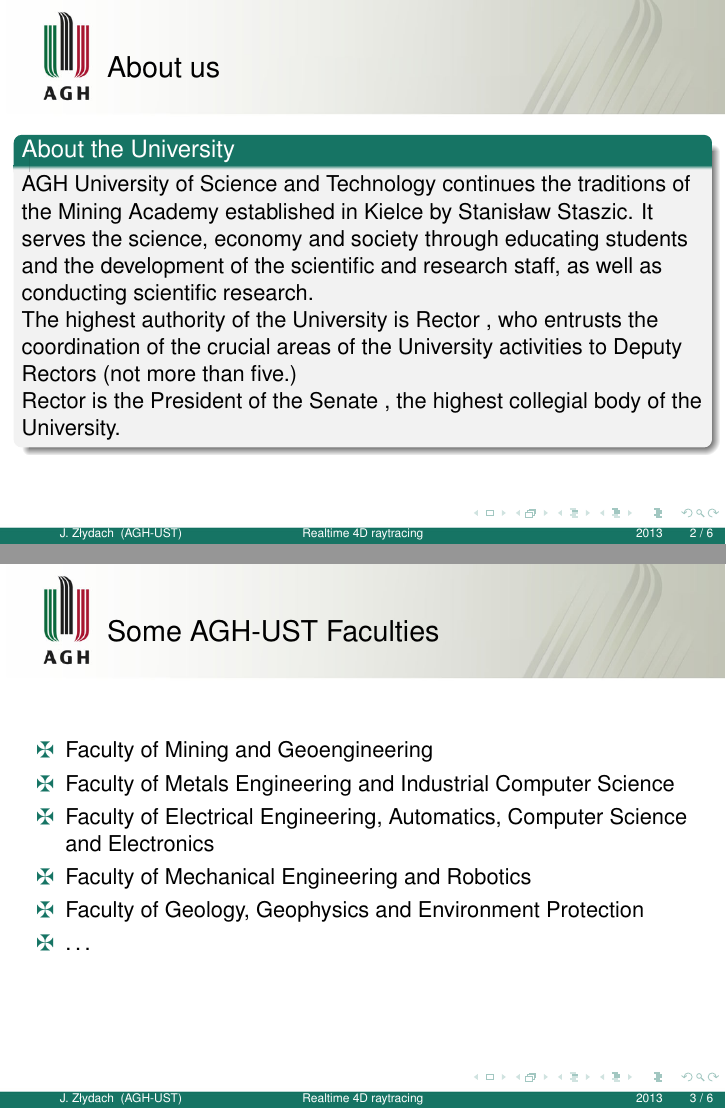
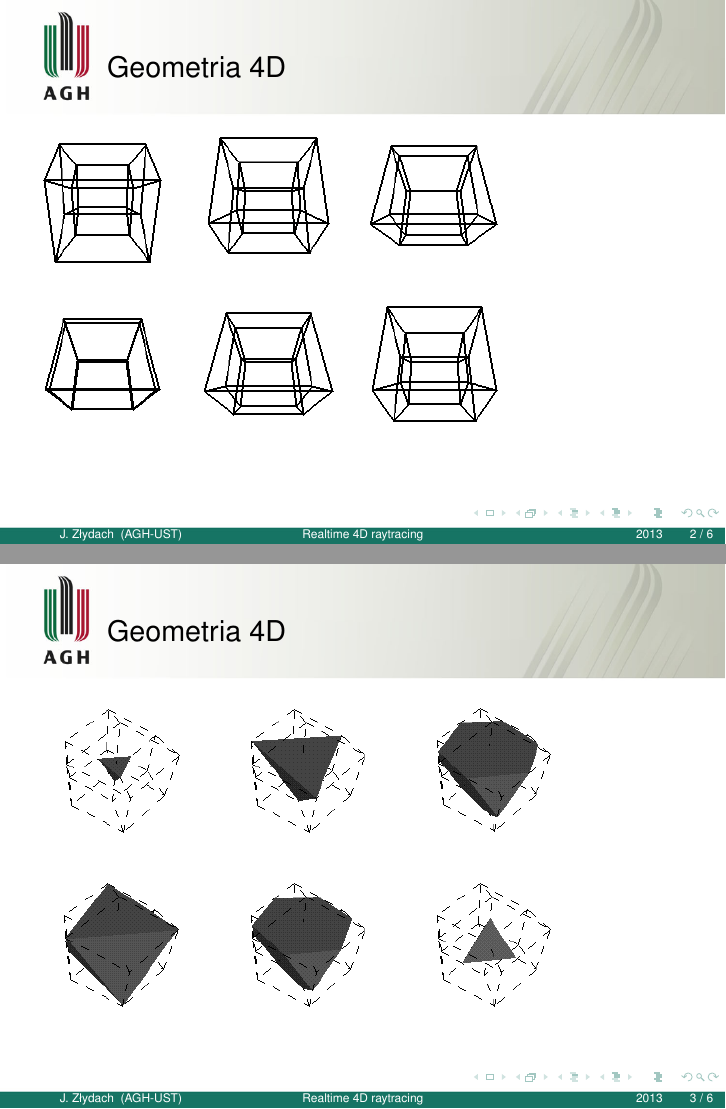
Before and after one commit to TeMPOraL/mgr-HyperTracer-Presentation, LaTeX slides (hypertracer_pre_presentation.tex): pages 2 and 3 of 6, joined at a grey line. Compiled offline with pdfLaTeX.

Commit message:
Pretty much done.

```diff
--- a/hypertracer_pre_presentation.tex
+++ b/hypertracer_pre_presentation.tex
@@ -35,31 +35,27 @@
 
 
 \begin{frame}
-\frametitle{About us}
+\frametitle{Geometria 4D}
 
-\begin{block}{About the University}
+\includegraphics[scale=0.65]{hypercube-rotating.png}
 
-AGH University of Science and Technology continues the traditions of the Mining Academy established in Kielce by Stanisław Staszic. It serves the science, economy and society through educating students and the development of the scientific and research staff, as well as conducting scientific research.
-
-The highest authority of the University is Rector , who entrusts the coordination of the crucial areas of the University activities to Deputy Rectors (not more than five.)
-
-Rector is the President of the Senate , the highest collegial body of the University.
-\end{block}
 \end{frame}
 
 %---------------------------------------------------------------------------
 
 \begin{frame}
-\frametitle{Some AGH-UST Faculties}
+\frametitle{Geometria 4D}
 
-\begin{itemize}
-\item Faculty of Mining and Geoengineering
-\item Faculty of Metals Engineering and Industrial Computer Science
-\item Faculty of Electrical Engineering, Automatics, Computer Science and Electronics
-\item Faculty of Mechanical Engineering and Robotics
-\item Faculty of Geology, Geophysics and Environment Protection
-\item \dots
-\end{itemize}
+\includegraphics[scale=0.65]{hypercube-passing.png}
+
+\end{frame}
+
+%---------------------------------------------------------------------------
+
+\begin{frame}
+\frametitle{Raytracing}
+
+\includegraphics[scale=0.3]{raytracing.png}
 
 \end{frame}
 
@@ -67,40 +63,30 @@
 
 
 \begin{frame}
-\frametitle{Students}
+\frametitle{Common Lisp}
 
-\begin{columns}
-\column{0.45\textwidth}
-\begin{block}{Courses}
-Over 34,000 full-time and extramural students and more than 500 doctoral students attend courses at 15 faculties and the Interfaculty School of Biomedical Engineering.
-\end{block}
-\column{0.45\textwidth}
-\begin{block}{Ph.D. Studies}
-14 faculties of AGH University of Science and Technology are authorised to confer the degree of doctor of science or doctor of philosophy.
-\end{block}
-\end{columns}
+\begin{itemize}
+\item Wieloparadygmatowy
+\item Kompilowany
+\item Homoikoniczny
+\item Bindingi do OpenGL
+\end{itemize}
 
 \end{frame}
 
 %---------------------------------------------------------------------------
 
 \begin{frame}
-\frametitle{Slide 4}
+\frametitle{Plan prac}
 
-
+\begin{itemize}
+\item Kwiecień, Maj - research
+\item Czerwiec+ - implementacja
+\item Wrzesień/Październik (?) - obrona
+\end{itemize}
 
 \end{frame}
 
 %---------------------------------------------------------------------------
 
-\begin{frame}
-\frametitle{Slide 5}
-
-
-
-\end{frame}
-
-%---------------------------------------------------------------------------
-
-
 \end{document}
```
Also changed, not shown: hypercube-passing.png (added), hypercube-rotating.png (added), hypertracer_pre_presentation.pdf, raytracing.png (added), 3 other files.
